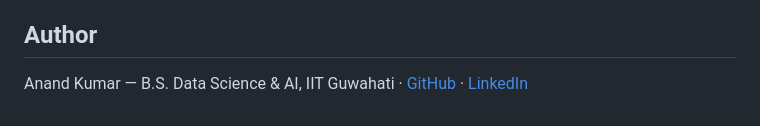
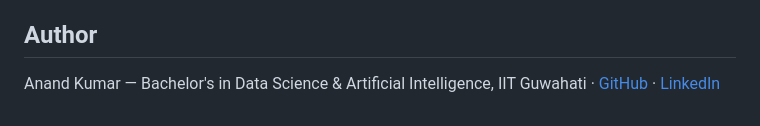
Before and after one commit to anand-kumar011/uhi-india, a Markdown page: README.md, the part around the change. GitHub-like rendering.

Commit message:
Fix degree name in README

```diff
--- a/README.md
+++ b/README.md
@@ -93,4 +93,4 @@ I built this with AI coding tools (Claude, Cursor, GitHub Copilot) and treated t
 
 ## Author
 
-Anand Kumar — B.S. Data Science & AI, IIT Guwahati · [GitHub](https://github.com/anand-kumar011) · [LinkedIn](https://linkedin.com/in/anandk0040)
+Anand Kumar — Bachelor's in Data Science & Artificial Intelligence, IIT Guwahati · [GitHub](https://github.com/anand-kumar011) · [LinkedIn](https://linkedin.com/in/anandk0040)
```
